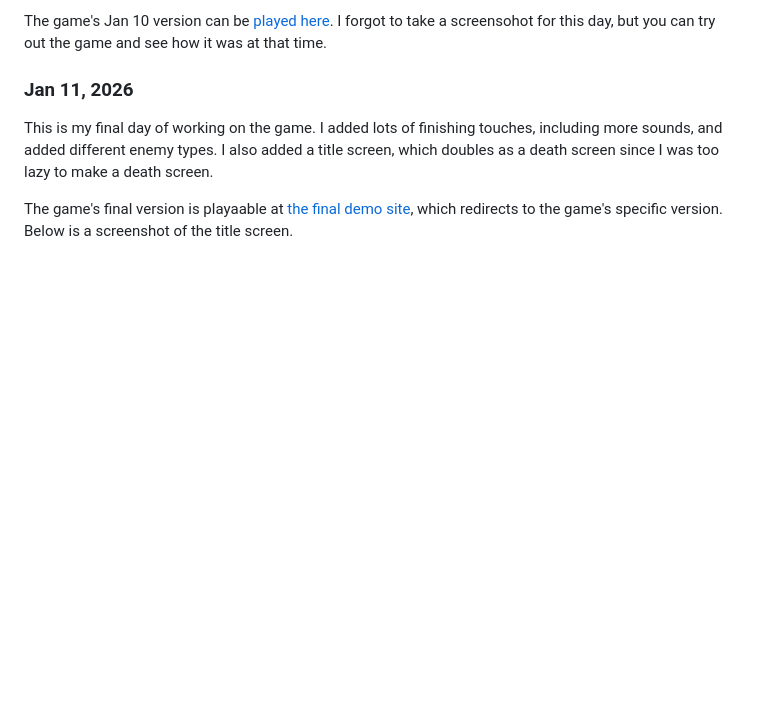
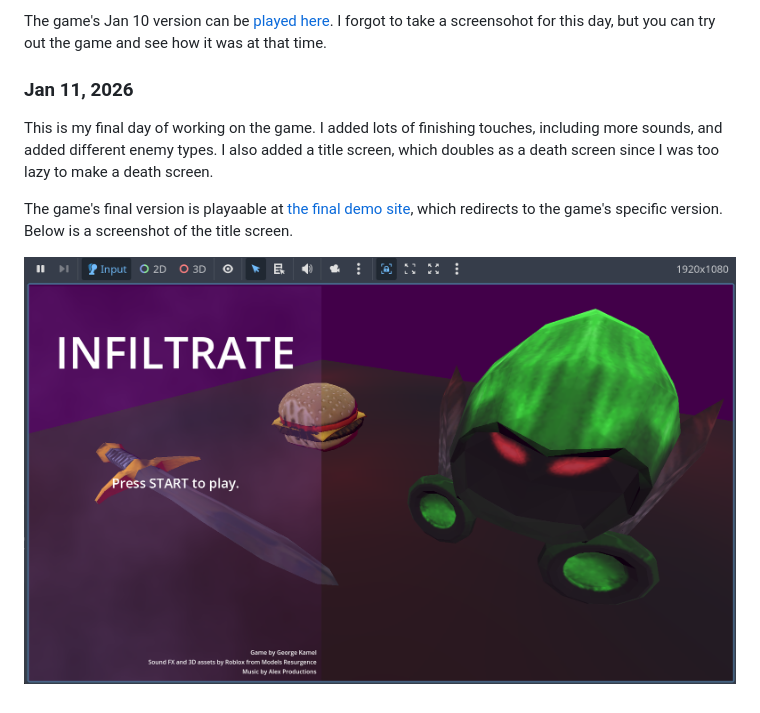
Before and after one commit to Jubillion/Infiltrate-Game, a Markdown page: JOURNAL.md, the part around the change. Rendered like a GitHub page; pictures changed too: journal_assets/title_screen.png (added); blank space fills up the shorter version.

Commit message:
Added image to journal

```diff
--- a/JOURNAL.md
+++ b/JOURNAL.md
@@ -45,3 +45,5 @@ The game's Jan 10 version can be [played here](https://Jubillion.gihub.io/Infilt
 This is my final day of working on the game. I added lots of finishing touches, including more sounds, and added different enemy types. I also added a title screen, which doubles as a death screen since I was too lazy to make a death screen.
 
 The game's final version is playaable at [the final demo site](https://Jubillion.gihub.io/Infiltrate-Game/), which redirects to the game's specific version. Below is a screenshot of the title screen.
+
+![Title screen for Infiltrate](./journal_assets/title_screen.png)
```
